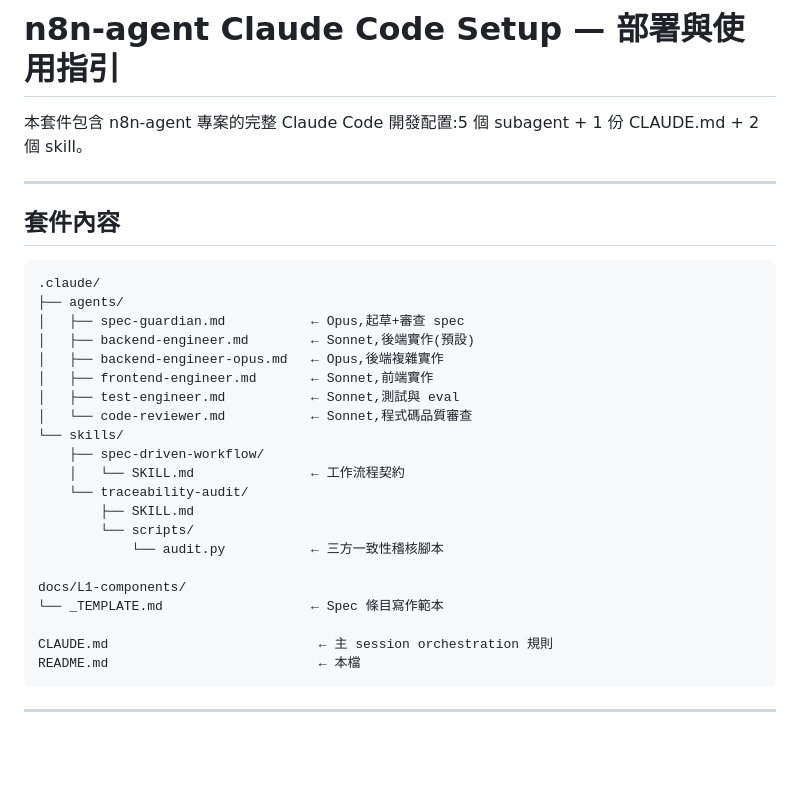
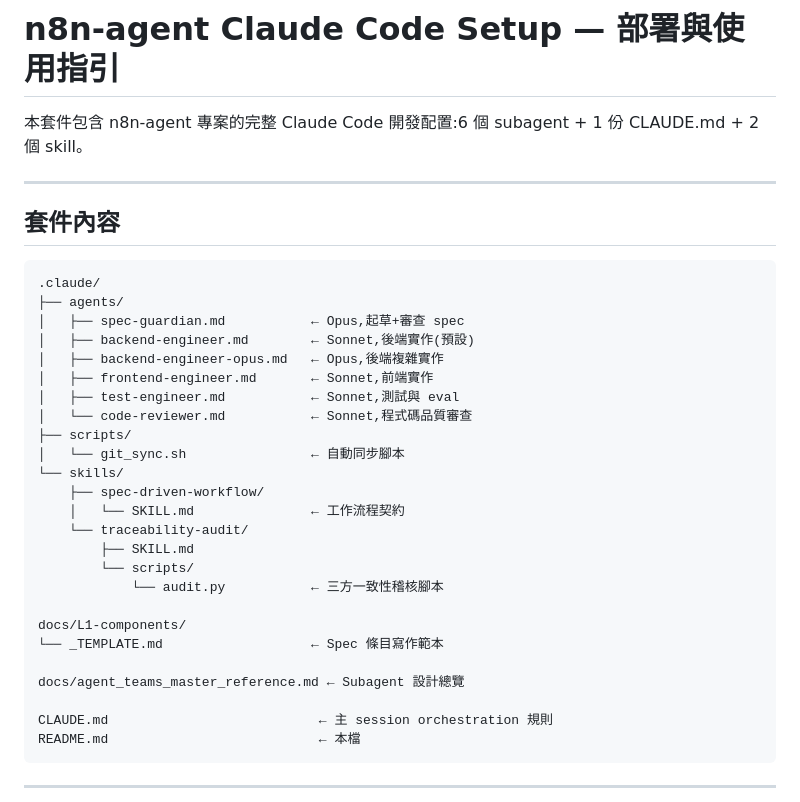
Before and after one commit to xian-ai-1057/n8n-agent, a Markdown page: README.md, the part around the change. Rendered like a GitHub page; blank space fills up the shorter version.

```diff
--- a/README.md
+++ b/README.md
@@ -1,6 +1,6 @@
 # n8n-agent Claude Code Setup — 部署與使用指引
 
-本套件包含 n8n-agent 專案的完整 Claude Code 開發配置:5 個 subagent + 1 份 CLAUDE.md + 2 個 skill。
+本套件包含 n8n-agent 專案的完整 Claude Code 開發配置:6 個 subagent + 1 份 CLAUDE.md + 2 個 skill。
 
 ---
 
@@ -15,6 +15,8 @@
 │   ├── frontend-engineer.md       ← Sonnet,前端實作
 │   ├── test-engineer.md           ← Sonnet,測試與 eval
 │   └── code-reviewer.md           ← Sonnet,程式碼品質審查
+├── scripts/
+│   └── git_sync.sh                ← 自動同步腳本
 └── skills/
     ├── spec-driven-workflow/
     │   └── SKILL.md               ← 工作流程契約
@@ -25,6 +27,8 @@
 
 docs/L1-components/
 └── _TEMPLATE.md                   ← Spec 條目寫作範本
+
+docs/agent_teams_master_reference.md ← Subagent 設計總覽
 
 CLAUDE.md                           ← 主 session orchestration 規則
 README.md                           ← 本檔
```
Also changed, not shown: README.zh-TW.md (+20 -7 lines).
